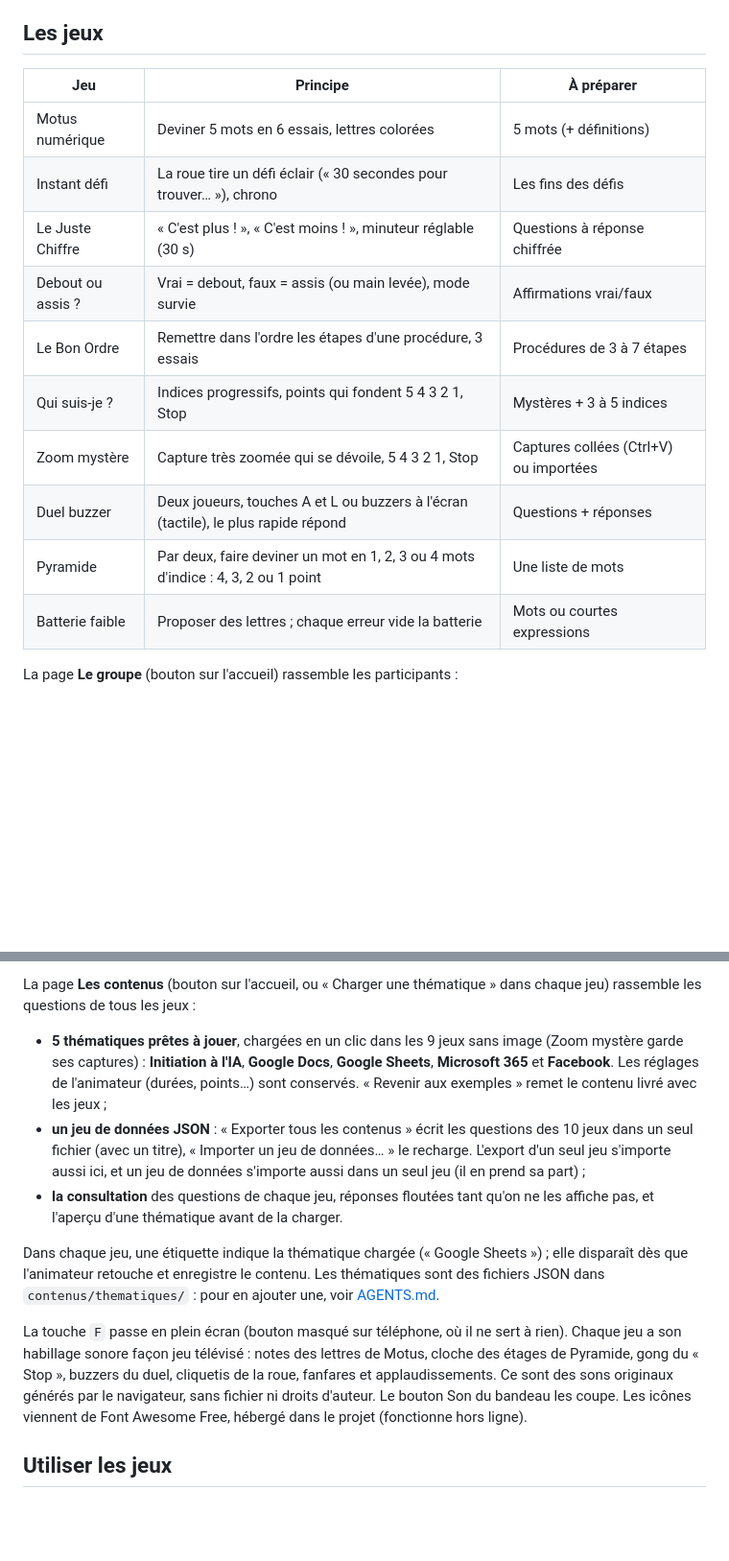
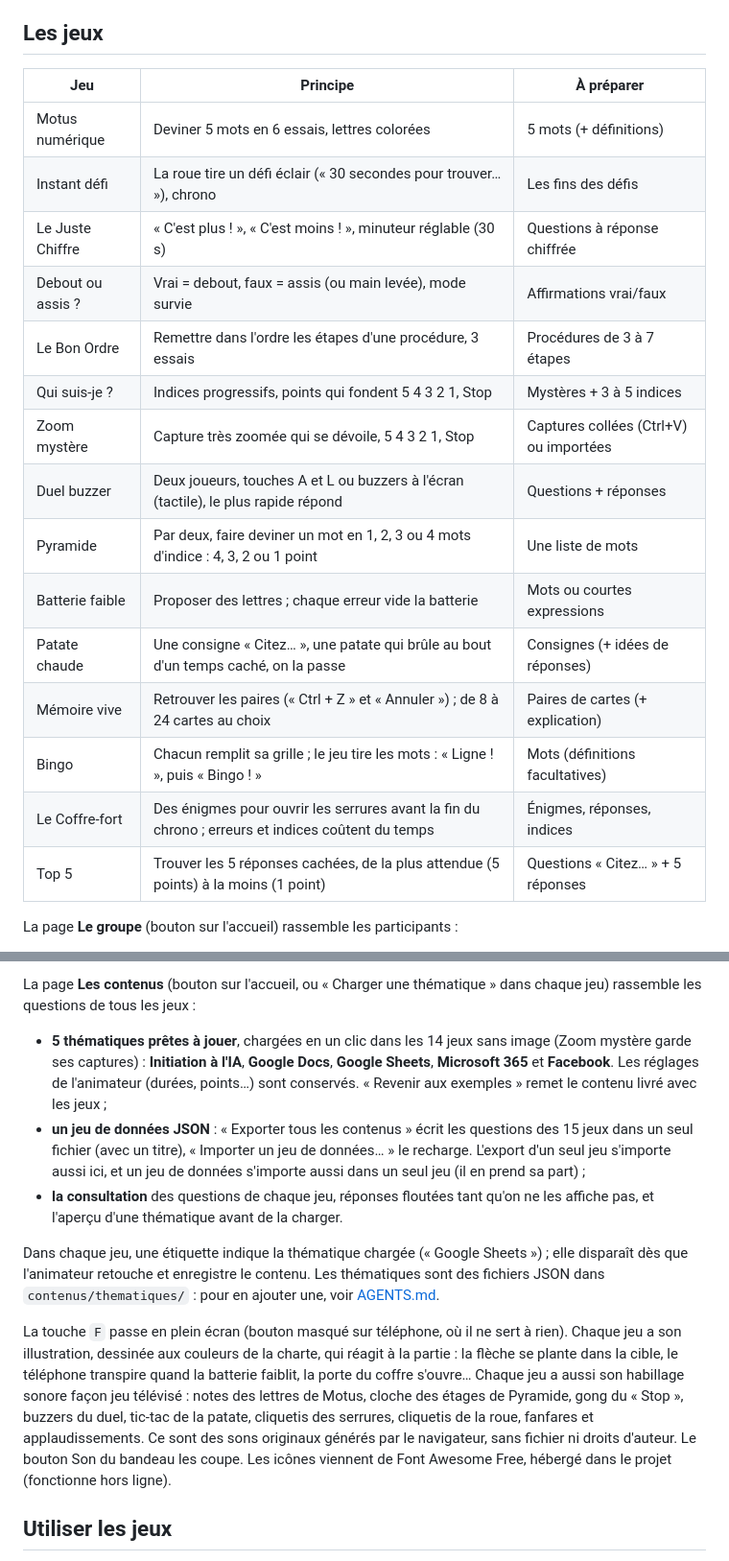
Before and after one commit to gharel/jeu-formation, a Markdown page: README.md, 2 parts joined by grey strips. Shown at 96% size. GitHub-like rendering; blank space fills up the shorter version.

```diff
--- a/README.md
+++ b/README.md
@@ -7,18 +7,23 @@ Chaque jeu dure de 5 à 15 minutes.
 
 ## Les jeux
 
-| Jeu               | Principe                                                                           | À préparer                             |
-| ----------------- | ---------------------------------------------------------------------------------- | -------------------------------------- |
-| Motus numérique   | Deviner 5 mots en 6 essais, lettres colorées                                       | 5 mots (+ définitions)                 |
-| Instant défi      | La roue tire un défi éclair (« 30 secondes pour trouver… »), chrono                | Les fins des défis                     |
-| Le Juste Chiffre  | « C'est plus ! », « C'est moins ! », minuteur réglable (30 s)                      | Questions à réponse chiffrée           |
-| Debout ou assis ? | Vrai = debout, faux = assis (ou main levée), mode survie                           | Affirmations vrai/faux                 |
-| Le Bon Ordre      | Remettre dans l'ordre les étapes d'une procédure, 3 essais                         | Procédures de 3 à 7 étapes             |
-| Qui suis-je ?     | Indices progressifs, points qui fondent 5 4 3 2 1, Stop                            | Mystères + 3 à 5 indices               |
-| Zoom mystère      | Capture très zoomée qui se dévoile, 5 4 3 2 1, Stop                                | Captures collées (Ctrl+V) ou importées |
-| Duel buzzer       | Deux joueurs, touches A et L ou buzzers à l'écran (tactile), le plus rapide répond | Questions + réponses                   |
-| Pyramide          | Par deux, faire deviner un mot en 1, 2, 3 ou 4 mots d'indice : 4, 3, 2 ou 1 point  | Une liste de mots                      |
-| Batterie faible   | Proposer des lettres ; chaque erreur vide la batterie                              | Mots ou courtes expressions            |
+| Jeu               | Principe                                                                                          | À préparer                             |
+| ----------------- | ------------------------------------------------------------------------------------------------- | -------------------------------------- |
+| Motus numérique   | Deviner 5 mots en 6 essais, lettres colorées                                                      | 5 mots (+ définitions)                 |
+| Instant défi      | La roue tire un défi éclair (« 30 secondes pour trouver… »), chrono                               | Les fins des défis                     |
+| Le Juste Chiffre  | « C'est plus ! », « C'est moins ! », minuteur réglable (30 s)                                     | Questions à réponse chiffrée           |
+| Debout ou assis ? | Vrai = debout, faux = assis (ou main levée), mode survie                                          | Affirmations vrai/faux                 |
+| Le Bon Ordre      | Remettre dans l'ordre les étapes d'une procédure, 3 essais                                        | Procédures de 3 à 7 étapes             |
+| Qui suis-je ?     | Indices progressifs, points qui fondent 5 4 3 2 1, Stop                                           | Mystères + 3 à 5 indices               |
+| Zoom mystère      | Capture très zoomée qui se dévoile, 5 4 3 2 1, Stop                                               | Captures collées (Ctrl+V) ou importées |
+| Duel buzzer       | Deux joueurs, touches A et L ou buzzers à l'écran (tactile), le plus rapide répond                | Questions + réponses                   |
+| Pyramide          | Par deux, faire deviner un mot en 1, 2, 3 ou 4 mots d'indice : 4, 3, 2 ou 1 point                 | Une liste de mots                      |
+| Batterie faible   | Proposer des lettres ; chaque erreur vide la batterie                                             | Mots ou courtes expressions            |
+| Patate chaude     | Une consigne « Citez… », une patate qui brûle au bout d'un temps caché, on la passe               | Consignes (+ idées de réponses)        |
+| Mémoire vive      | Retrouver les paires (« Ctrl + Z » et « Annuler ») ; de 8 à 24 cartes au choix                    | Paires de cartes (+ explication)       |
+| Bingo             | Chacun remplit sa grille ; le jeu tire les mots : « Ligne ! », puis « Bingo ! »                   | Mots (définitions facultatives)        |
+| Le Coffre-fort    | Des énigmes pour ouvrir les serrures avant la fin du chrono ; erreurs et indices coûtent du temps | Énigmes, réponses, indices             |
+| Top 5             | Trouver les 5 réponses cachées, de la plus attendue (5 points) à la moins (1 point)               | Questions « Citez… » + 5 réponses      |
 
 La page **Le groupe** (bouton sur l'accueil) rassemble les participants :
 
@@ -55,13 +60,13 @@ Sur l'écran d'accueil de chaque jeu, on peut :
 
 La page **Les contenus** (bouton sur l'accueil, ou « Charger une thématique » dans chaque jeu) rassemble les questions de tous les jeux :
 
-- **5 thématiques prêtes à jouer**, chargées en un clic dans les 9 jeux sans image (Zoom mystère garde ses captures) : **Initiation à l'IA**, **Google Docs**, **Google Sheets**, **Microsoft 365** et **Facebook**. Les réglages de l'animateur (durées, points…) sont conservés. « Revenir aux exemples » remet le contenu livré avec les jeux ;
-- **un jeu de données JSON** : « Exporter tous les contenus » écrit les questions des 10 jeux dans un seul fichier (avec un titre), « Importer un jeu de données… » le recharge. L'export d'un seul jeu s'importe aussi ici, et un jeu de données s'importe aussi dans un seul jeu (il en prend sa part) ;
+- **5 thématiques prêtes à jouer**, chargées en un clic dans les 14 jeux sans image (Zoom mystère garde ses captures) : **Initiation à l'IA**, **Google Docs**, **Google Sheets**, **Microsoft 365** et **Facebook**. Les réglages de l'animateur (durées, points…) sont conservés. « Revenir aux exemples » remet le contenu livré avec les jeux ;
+- **un jeu de données JSON** : « Exporter tous les contenus » écrit les questions des 15 jeux dans un seul fichier (avec un titre), « Importer un jeu de données… » le recharge. L'export d'un seul jeu s'importe aussi ici, et un jeu de données s'importe aussi dans un seul jeu (il en prend sa part) ;
 - **la consultation** des questions de chaque jeu, réponses floutées tant qu'on ne les affiche pas, et l'aperçu d'une thématique avant de la charger.
 
 Dans chaque jeu, une étiquette indique la thématique chargée (« Google Sheets ») ; elle disparaît dès que l'animateur retouche et enregistre le contenu. Les thématiques sont des fichiers JSON dans `contenus/thematiques/` : pour en ajouter une, voir [AGENTS.md](AGENTS.md).
 
-La touche `F` passe en plein écran (bouton masqué sur téléphone, où il ne sert à rien). Chaque jeu a son habillage sonore façon jeu télévisé : notes des lettres de Motus, cloche des étages de Pyramide, gong du « Stop », buzzers du duel, cliquetis de la roue, fanfares et applaudissements. Ce sont des sons originaux générés par le navigateur, sans fichier ni droits d'auteur. Le bouton Son du bandeau les coupe.
+La touche `F` passe en plein écran (bouton masqué sur téléphone, où il ne sert à rien). Chaque jeu a son illustration, dessinée aux couleurs de la charte, qui réagit à la partie : la flèche se plante dans la cible, le téléphone transpire quand la batterie faiblit, la porte du coffre s'ouvre… Chaque jeu a aussi son habillage sonore façon jeu télévisé : notes des lettres de Motus, cloche des étages de Pyramide, gong du « Stop », buzzers du duel, tic-tac de la patate, cliquetis des serrures, cliquetis de la roue, fanfares et applaudissements. Ce sont des sons originaux générés par le navigateur, sans fichier ni droits d'auteur. Le bouton Son du bandeau les coupe.
 Les icônes viennent de Font Awesome Free, hébergé dans le projet (fonctionne hors ligne).
 
 ## Utiliser les jeux
```
Also changed, not shown: AGENTS.md (+16 -7 lines).
